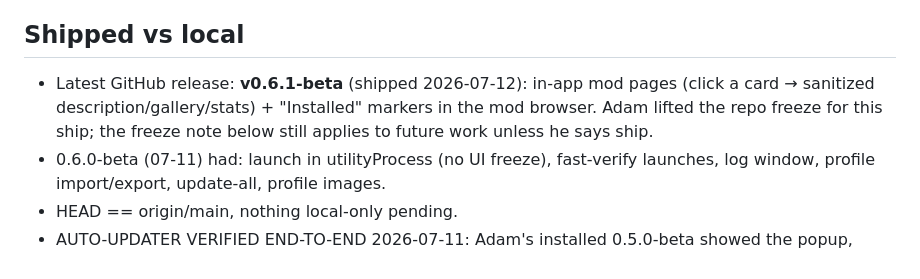
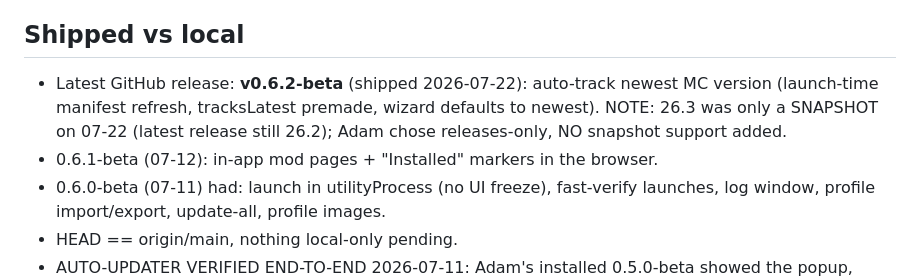
Before and after one commit to AdamLlavelle/orbital-launcher, a Markdown page: docs/agent/STATE.md, the part around the change. GitHub-like rendering.

Commit message:
Docs: 0.6.2-beta shipped (auto-track newest version); snapshots declined

```diff
--- a/docs/agent/STATE.md
+++ b/docs/agent/STATE.md
@@ -42,10 +42,11 @@ Commands). Adam tests himself — avoid computer-use unless clearly better.
   physics, gradient Play button, custom top bar. Reduced-motion respected.
 
 ## Shipped vs local
-- Latest GitHub release: **v0.6.1-beta** (shipped 2026-07-12): in-app mod
-  pages (click a card → sanitized description/gallery/stats) + "Installed"
-  markers in the mod browser. Adam lifted the repo freeze for this ship; the
-  freeze note below still applies to future work unless he says ship.
+- Latest GitHub release: **v0.6.2-beta** (shipped 2026-07-22): auto-track
+  newest MC version (launch-time manifest refresh, tracksLatest premade,
+  wizard defaults to newest). NOTE: 26.3 was only a SNAPSHOT on 07-22 (latest
+  release still 26.2); Adam chose releases-only, NO snapshot support added.
+- 0.6.1-beta (07-12): in-app mod pages + "Installed" markers in the browser.
 - 0.6.0-beta (07-11) had: launch in utilityProcess (no UI freeze),
   fast-verify launches, log window, profile import/export, update-all,
   profile images.
```
Also changed, not shown: docs/agent/GOTCHAS.md (+1 -1 lines).
